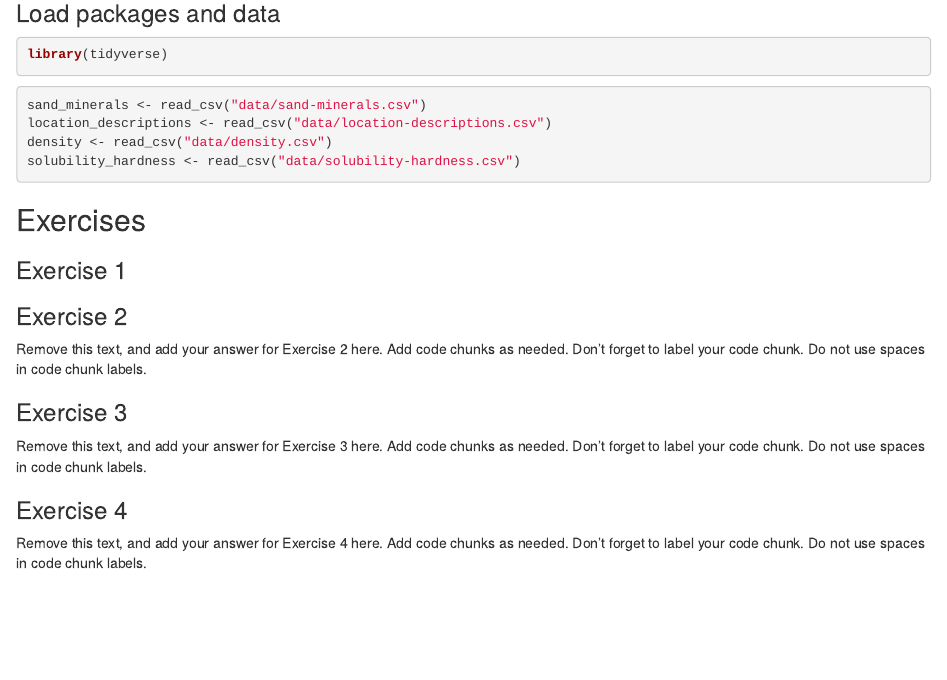
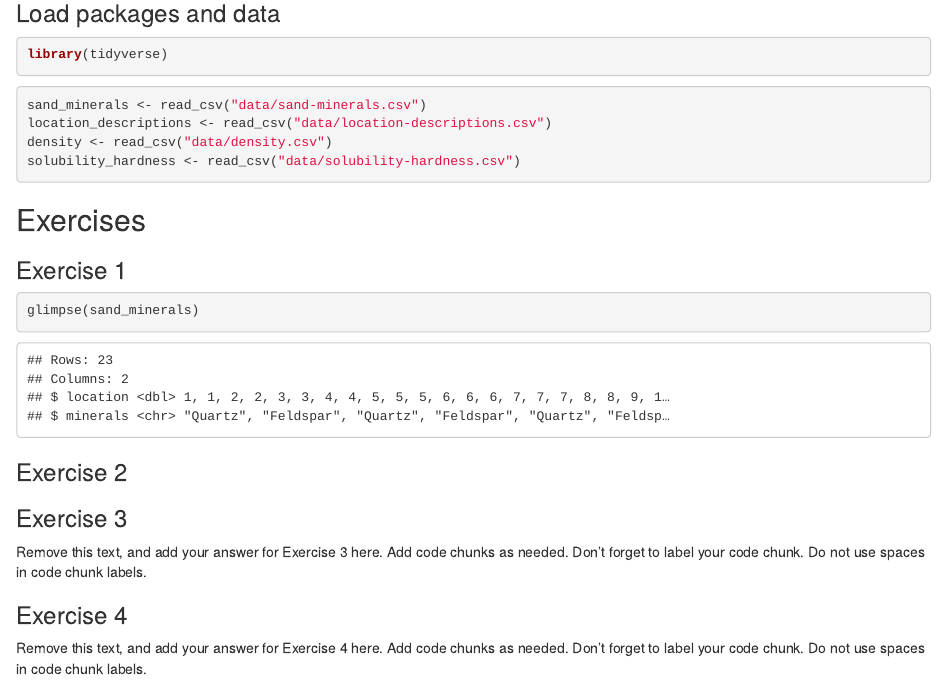
Before and after one commit to Data-Science-and-Statistics-in-EaES/unit-1-3-review-GROUP5, an R Markdown document (u1-u2-u3-review-starter.Rmd): the page in a window 1100 px wide, from 140 px down. Rendered offline with R 4.5, knitr and Pandoc, with nearby package versions.

Commit message:
Desira answered part 2 of exercise 1

````diff
--- a/u1-u2-u3-review-starter.Rmd
+++ b/u1-u2-u3-review-starter.Rmd
@@ -23,15 +23,14 @@
 ### Exercise 1
 
 ```{r inspect-sand-minerals}
+glimpse(sand_minerals)
+
 ```
 
 
 ### Exercise 2
 
-Remove this text, and add your answer for Exercise 2 here.
-Add code chunks as needed.
-Don't forget to label your code chunk.
-Do not use spaces in code chunk labels.
+
 
 ### Exercise 3
 
````
